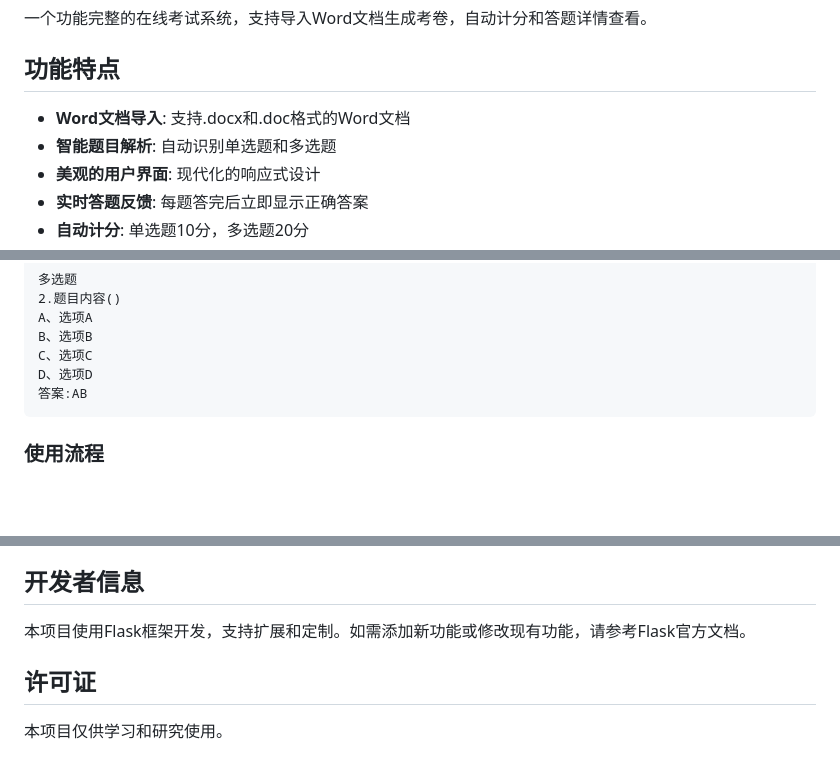
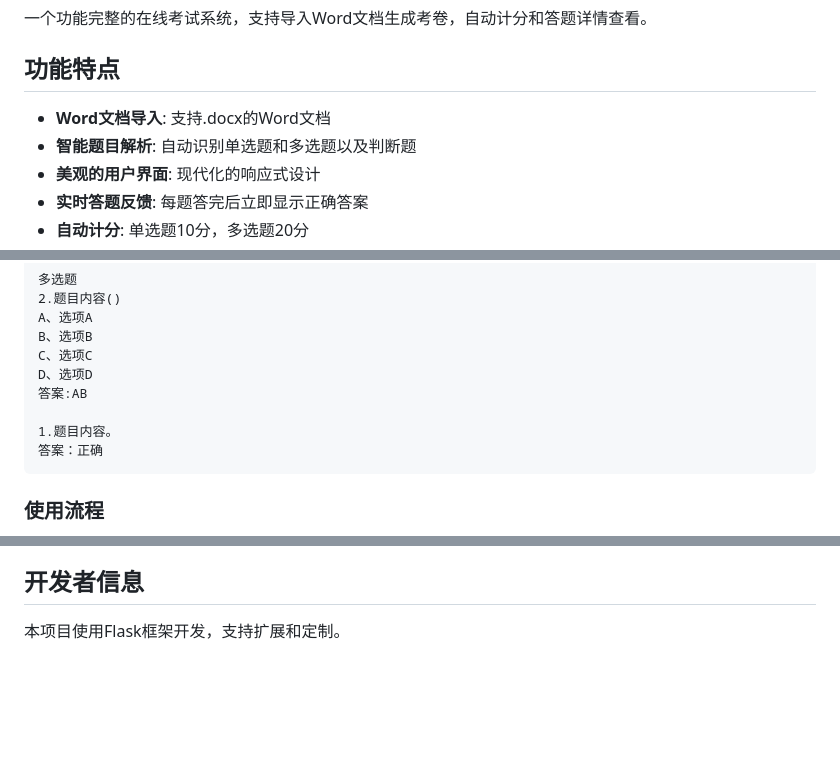
Before and after one commit to a1373827007/-, a Markdown page: README.md, 3 parts joined by grey strips. Drawn GitHub-style; blank space fills up the shorter version.

````diff
--- a/README.md
+++ b/README.md
@@ -4,8 +4,8 @@
 
 ## 功能特点
 
-- **Word文档导入**: 支持.docx和.doc格式的Word文档
-- **智能题目解析**: 自动识别单选题和多选题
+- **Word文档导入**: 支持.docx的Word文档
+- **智能题目解析**: 自动识别单选题和多选题以及判断题
 - **美观的用户界面**: 现代化的响应式设计
 - **实时答题反馈**: 每题答完后立即显示正确答案
 - **自动计分**: 单选题10分，多选题20分
@@ -81,6 +81,9 @@ B、选项B
 C、选项C
 D、选项D
 答案:AB
+
+1.题目内容。
+答案：正确
 ```
 
 ### 使用流程
@@ -159,8 +162,4 @@ exam_system_backend/
 
 ## 开发者信息
 
-本项目使用Flask框架开发，支持扩展和定制。如需添加新功能或修改现有功能，请参考Flask官方文档。
-
-## 许可证
-
-本项目仅供学习和研究使用。
+本项目使用Flask框架开发，支持扩展和定制。
````
Also changed, not shown: other parts of README.md (+1 -1 lines).
